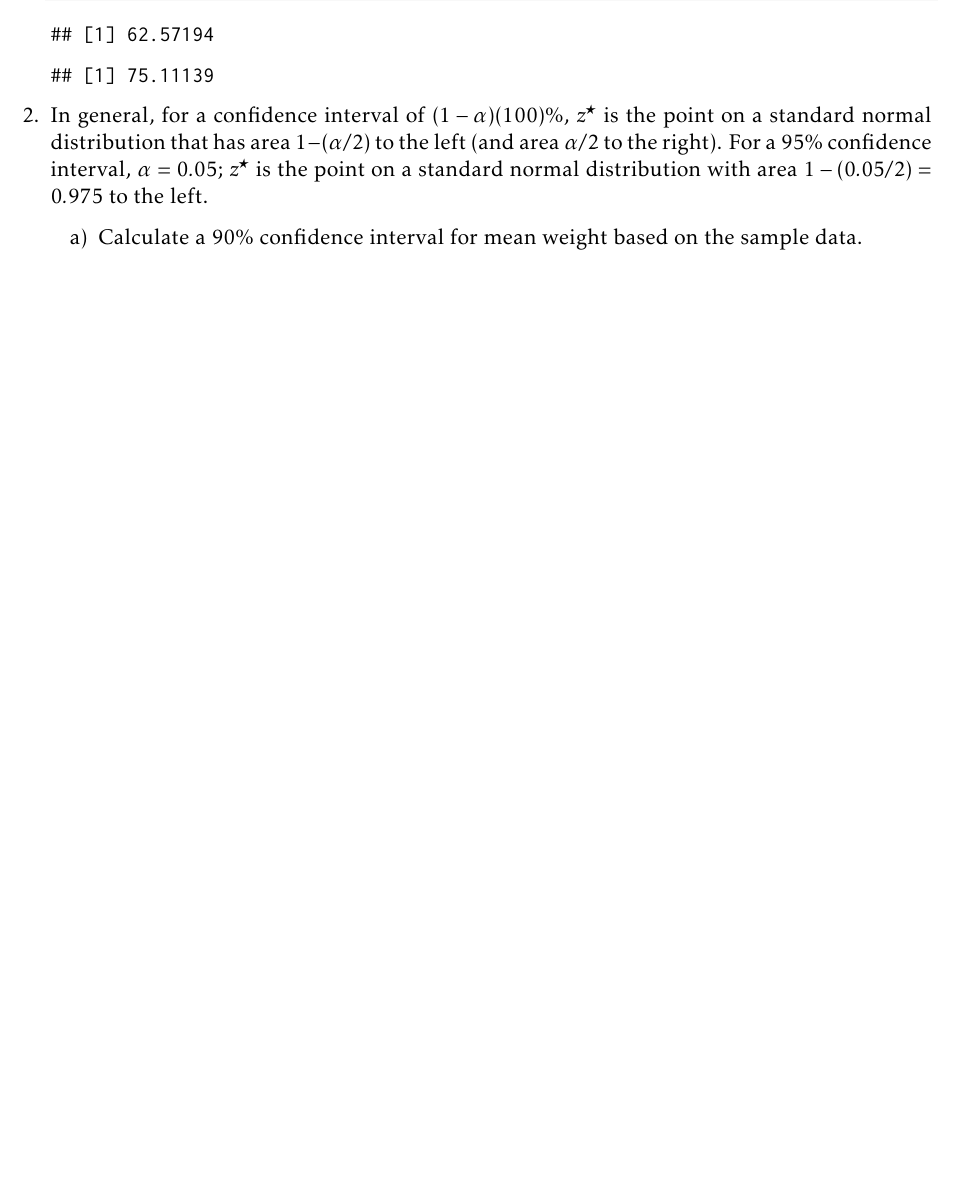
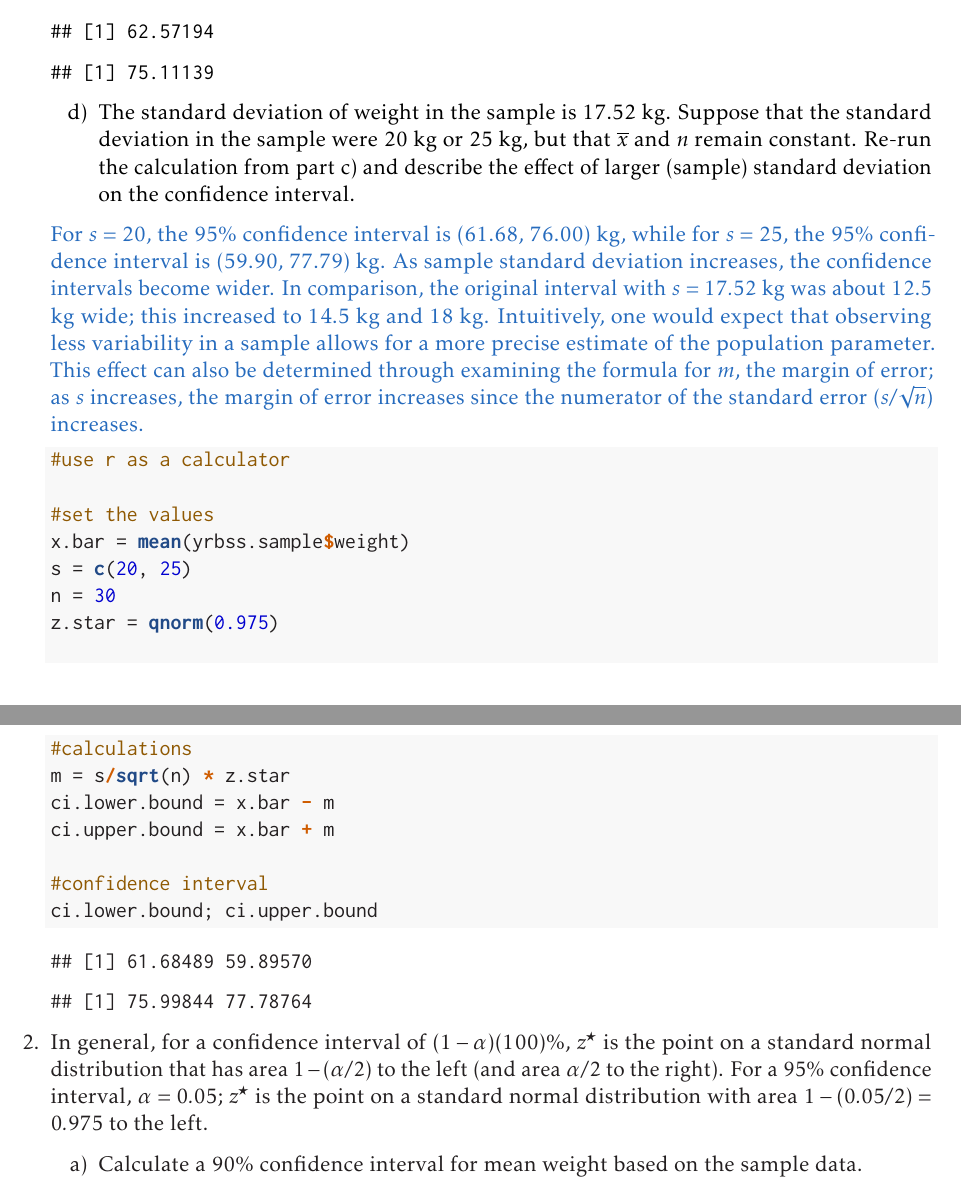
Before and after one commit to dave-harrington/oi_biostat_labs, an R Markdown document (04_inference_intro/02_confidence_intervals/02_confidence_intervals_solutions.Rmd): part of page 3 of 7 before the commit and two parts of pages 3 and 4 of 8 after it, the two joined at a grey line, cut so that both start at the same text, the shorter picture padded with empty space. The pictures show the output file 04_inference_intro/02_confidence_intervals/02_confidence_intervals_solutions.pdf that the author committed with the source.

Commit message:
adding question to confidence interval lab (ch 4, lab 2)

````diff
--- a/04_inference_intro/02_confidence_intervals/02_confidence_intervals_solutions.Rmd
+++ b/04_inference_intro/02_confidence_intervals/02_confidence_intervals_solutions.Rmd
@@ -121,7 +121,31 @@ ci.upper.bound = x.bar + m
 ci.lower.bound; ci.upper.bound
 ```
 
+    d) The standard deviation of weight in the sample is 17.52 kg. Suppose that the standard deviation in the sample were 20 kg or 25 kg, but that $\overline{x}$ and $n$ remain constant. Re-run the calculation from part c) and describe the effect of larger (sample) standard deviation on the confidence interval.
 
+    \color{NavyBlue}
+
+    For $s = 20$, the 95\% confidence interval is (61.68, 76.00) kg, while for $s = 25$, the 95\% confidence interval is (59.90, 77.79) kg. As sample standard deviation increases, the confidence intervals become wider. In comparison, the original interval with $s = 17.52$ kg was about 12.5 kg wide; this increased to 14.5 kg and 18 kg. Intuitively, one would expect that observing less variability in a sample allows for a more precise estimate of the population parameter. This effect can also be determined through examining the formula for $m$, the margin of error; as $s$ increases, the margin of error increases since the numerator of the standard error ($s/\sqrt{n}$) increases.
+
+    \color{Black}
+
+    ```{r}
+#use r as a calculator
+
+#set the values
+x.bar = mean(yrbss.sample$weight)
+s = c(20, 25)
+n = 30
+z.star = qnorm(0.975)
+
+#calculations
+m = s/sqrt(n) * z.star
+ci.lower.bound = x.bar - m
+ci.upper.bound = x.bar + m
+
+#confidence interval
+ci.lower.bound; ci.upper.bound
+```
 
 2. In general, for a confidence interval of $(1 - \alpha)(100)\%$, $z^\star$ is the point on a standard normal distribution that has area $1 - (\alpha/2)$ to the left (and area $\alpha/2$ to the right). For a 95\% confidence interval, $\alpha = 0.05$; $z^\star$ is the point on a standard normal distribution with area $1 - (0.05/2) = 0.975$ to the left.
 
````
Also changed, not shown: 04_inference_intro/02_confidence_intervals/02_confidence_intervals_handout.Rmd (+2 -0 lines), 04_inference_intro/02_confidence_intervals/02_confidence_intervals_template.Rmd (+5 -0 lines), 04_inference_intro/02_confidence_intervals/02_confidence_intervals_handout.pdf, 04_inference_intro/02_confidence_intervals/02_confidence_intervals_solutions.pdf, 04_inference_intro/02_confidence_intervals/02_confidence_intervals_solutions.Rmd (1 more changed lines).
